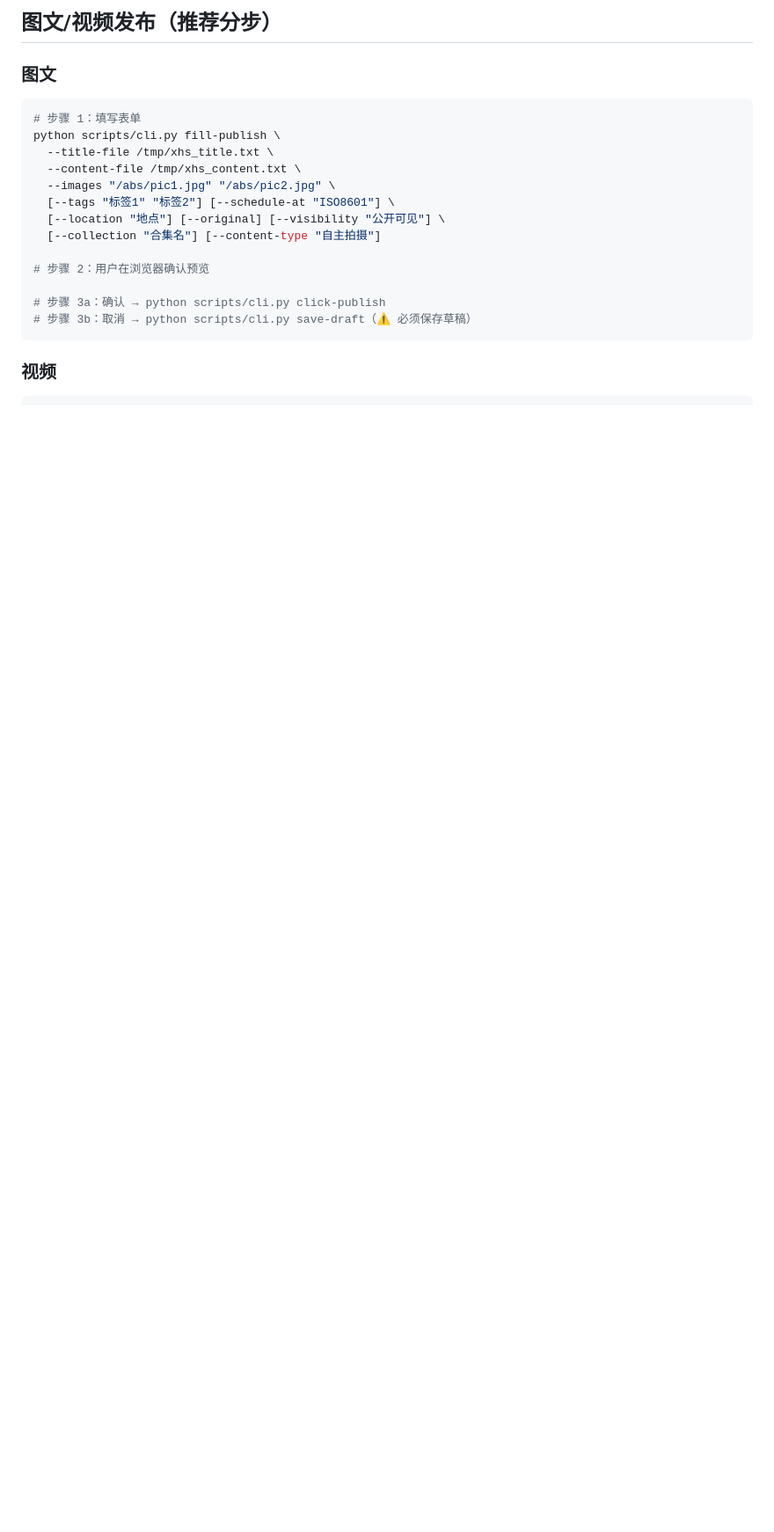
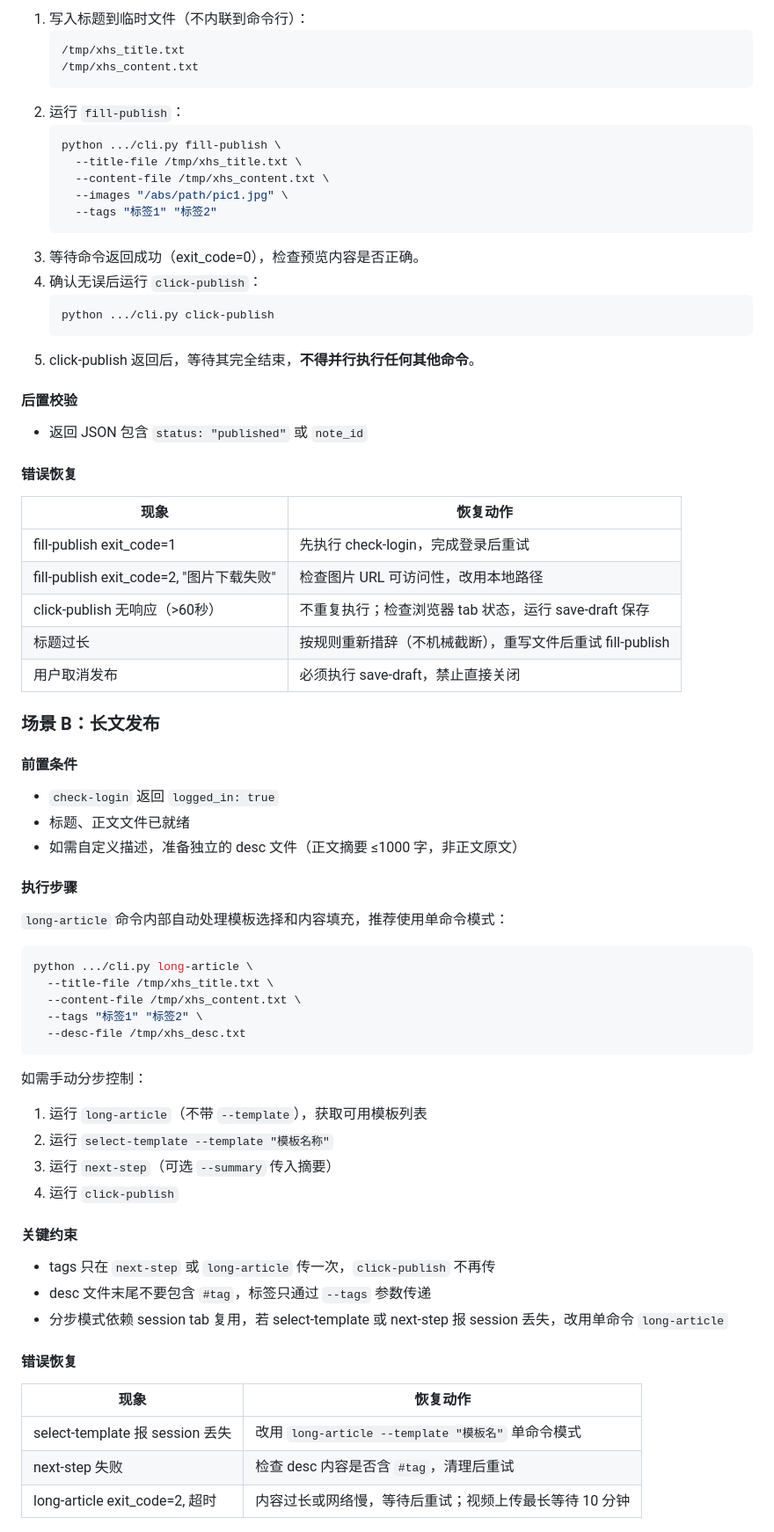
Before and after one commit to wyzz973/xiaohongshu-skill, a Markdown page: skills/xhs-publish/SKILL.md, the part around one of its changes. Shown at 88% size. GitHub-like rendering; blank space fills up the shorter version.

````diff
--- a/skills/xhs-publish/SKILL.md
+++ b/skills/xhs-publish/SKILL.md
@@ -44,23 +50,71 @@ metadata:
 
-## 图文/视频发布（推荐分步）
+1. 写入标题到临时文件（不内联到命令行）：
+   ```
+   /tmp/xhs_title.txt
+   /tmp/xhs_content.txt
+   ```
+2. 运行 `fill-publish`：
+   ```bash
+   python .../cli.py fill-publish \
+     --title-file /tmp/xhs_title.txt \
+     --content-file /tmp/xhs_content.txt \
+     --images "/abs/path/pic1.jpg" \
+     --tags "标签1" "标签2"
+   ```
+3. 等待命令返回成功（exit_code=0），检查预览内容是否正确。
+4. 确认无误后运行 `click-publish`：
+   ```bash
+   python .../cli.py click-publish
+   ```
+5. click-publish 返回后，等待其完全结束，**不得并行执行任何其他命令**。
 
-### 图文
+#### 后置校验
+- 返回 JSON 包含 `status: "published"` 或 `note_id`
+
+#### 错误恢复
+| 现象 | 恢复动作 |
+|------|---------|
+| fill-publish exit_code=1 | 先执行 check-login，完成登录后重试 |
+| fill-publish exit_code=2, "图片下载失败" | 检查图片 URL 可访问性，改用本地路径 |
+| click-publish 无响应（>60秒） | 不重复执行；检查浏览器 tab 状态，运行 save-draft 保存 |
+| 标题过长 | 按规则重新措辞（不机械截断），重写文件后重试 fill-publish |
+| 用户取消发布 | 必须执行 save-draft，禁止直接关闭 |
+
+### 场景 B：长文发布
+
+#### 前置条件
+- `check-login` 返回 `logged_in: true`
+- 标题、正文文件已就绪
+- 如需自定义描述，准备独立的 desc 文件（正文摘要 ≤1000 字，非正文原文）
+
+#### 执行步骤
+
+`long-article` 命令内部自动处理模板选择和内容填充，推荐使用单命令模式：
 
 ```bash
-# 步骤 1：填写表单
-python scripts/cli.py fill-publish \
+python .../cli.py long-article \
   --title-file /tmp/xhs_title.txt \
   --content-file /tmp/xhs_content.txt \
-  --images "/abs/pic1.jpg" "/abs/pic2.jpg" \
-  [--tags "标签1" "标签2"] [--schedule-at "ISO8601"] \
-  [--location "地点"] [--original] [--visibility "公开可见"] \
-  [--collection "合集名"] [--content-type "自主拍摄"]
-
-# 步骤 2：用户在浏览器确认预览
-
-# 步骤 3a：确认 → python scripts/cli.py click-publish
-# 步骤 3b：取消 → python scripts/cli.py save-draft（⚠️ 必须保存草稿）
+  --tags "标签1" "标签2" \
+  --desc-file /tmp/xhs_desc.txt
 ```
 
-### 视频
+如需手动分步控制：
 
+1. 运行 `long-article`（不带 `--template`），获取可用模板列表
+2. 运行 `select-template --template "模板名称"`
+3. 运行 `next-step`（可选 `--summary` 传入摘要）
+4. 运行 `click-publish`
+
+#### 关键约束
+- tags 只在 `next-step` 或 `long-article` 传一次，`click-publish` 不再传
+- desc 文件末尾不要包含 `#tag`，标签只通过 `--tags` 参数传递
+- 分步模式依赖 session tab 复用，若 select-template 或 next-step 报 session 丢失，改用单命令 `long-article`
+
+#### 错误恢复
+| 现象 | 恢复动作 |
+|------|---------|
+| select-template 报 session 丢失 | 改用 `long-article --template "模板名"` 单命令模式 |
+| next-step 失败 | 检查 desc 内容是否含 `#tag`，清理后重试 |
+| long-article exit_code=2, 超时 | 内容过长或网络慢，等待后重试；视频上传最长等待 10 分钟 |
+
````
Also changed, not shown: other parts of skills/xhs-publish/SKILL.md (+110 -107 lines).
